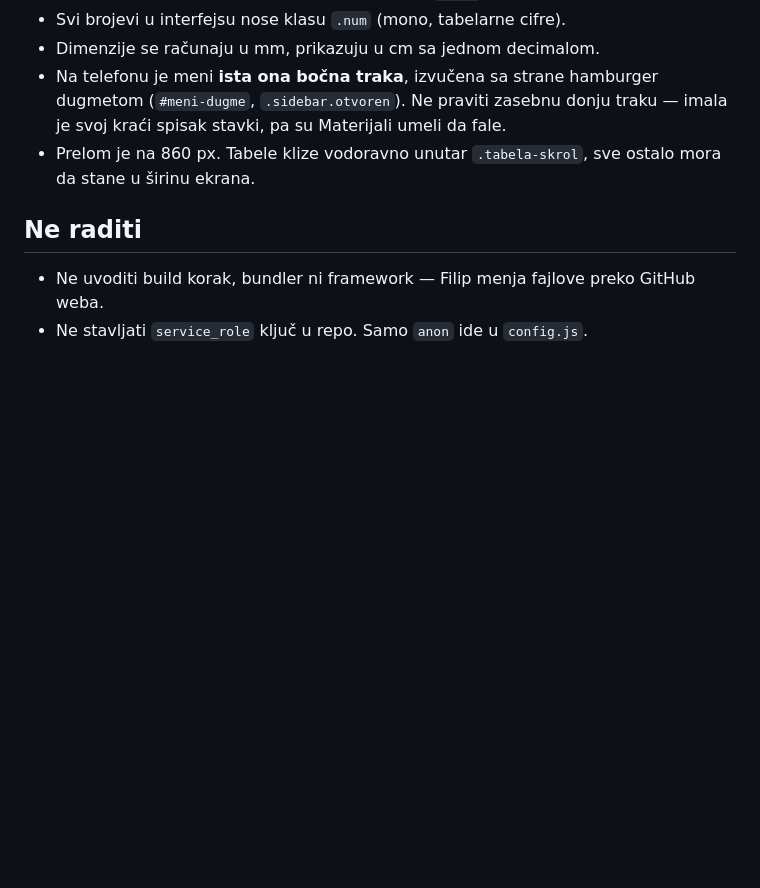
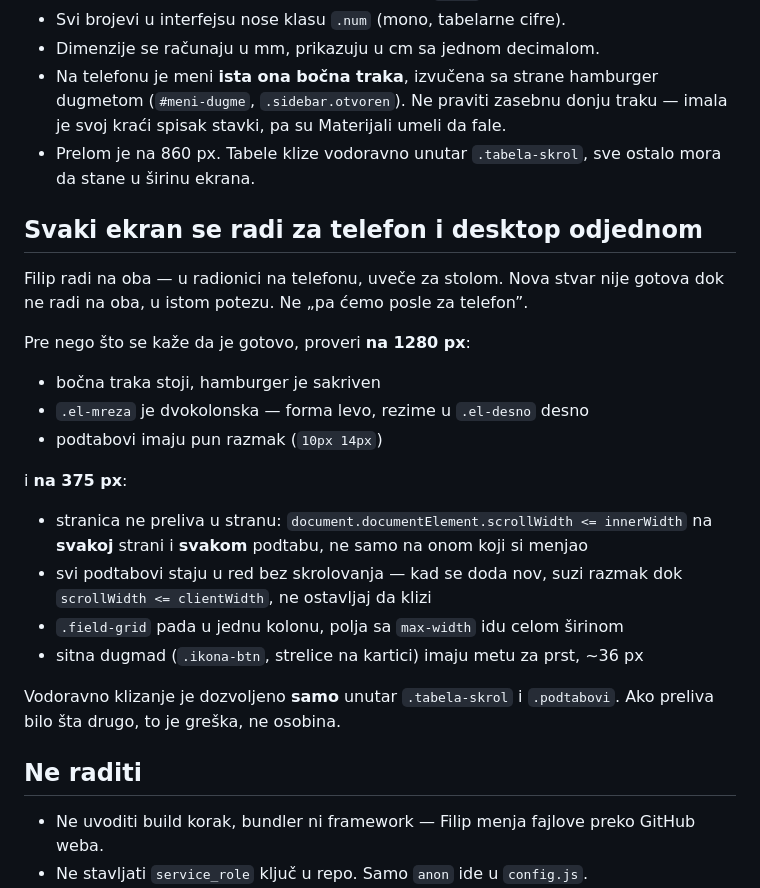
Before and after one commit to BySimicStudio/kalkulator, a Markdown page: CLAUDE.md, the part around the change. Drawn GitHub-style; blank space fills up the shorter version.

Commit message:
CLAUDE.md: pravilo da svaka nova stvar ide na oba ekrana
Konkretna lista šta se proverava na 1280 i na 375 px, umesto opšte
namere da se „misli i na telefon". Vodoravno klizanje je dozvoljeno samo
u .tabela-skrol i .podtabovi — svuda drugde je greška.

Co-Authored-By: Claude Opus 5 <noreply@anthropic.com>

```diff
--- a/CLAUDE.md
+++ b/CLAUDE.md
@@ -139,6 +139,27 @@ Sledeće:
 - Prelom je na 860 px. Tabele klize vodoravno unutar `.tabela-skrol`, sve ostalo
   mora da stane u širinu ekrana.
 
+## Svaki ekran se radi za telefon i desktop odjednom
+
+Filip radi na oba — u radionici na telefonu, uveče za stolom. Nova stvar nije
+gotova dok ne radi na oba, u istom potezu. Ne „pa ćemo posle za telefon”.
+
+Pre nego što se kaže da je gotovo, proveri **na 1280 px**:
+- bočna traka stoji, hamburger je sakriven
+- `.el-mreza` je dvokolonska — forma levo, rezime u `.el-desno` desno
+- podtabovi imaju pun razmak (`10px 14px`)
+
+i **na 375 px**:
+- stranica ne preliva u stranu: `document.documentElement.scrollWidth <= innerWidth`
+  na **svakoj** strani i **svakom** podtabu, ne samo na onom koji si menjao
+- svi podtabovi staju u red bez skrolovanja — kad se doda nov, suzi razmak
+  dok `scrollWidth <= clientWidth`, ne ostavljaj da klizi
+- `.field-grid` pada u jednu kolonu, polja sa `max-width` idu celom širinom
+- sitna dugmad (`.ikona-btn`, strelice na kartici) imaju metu za prst, ~36 px
+
+Vodoravno klizanje je dozvoljeno **samo** unutar `.tabela-skrol` i `.podtabovi`.
+Ako preliva bilo šta drugo, to je greška, ne osobina.
+
 ## Ne raditi
 
 - Ne uvoditi build korak, bundler ni framework — Filip menja fajlove preko GitHub weba.
```
